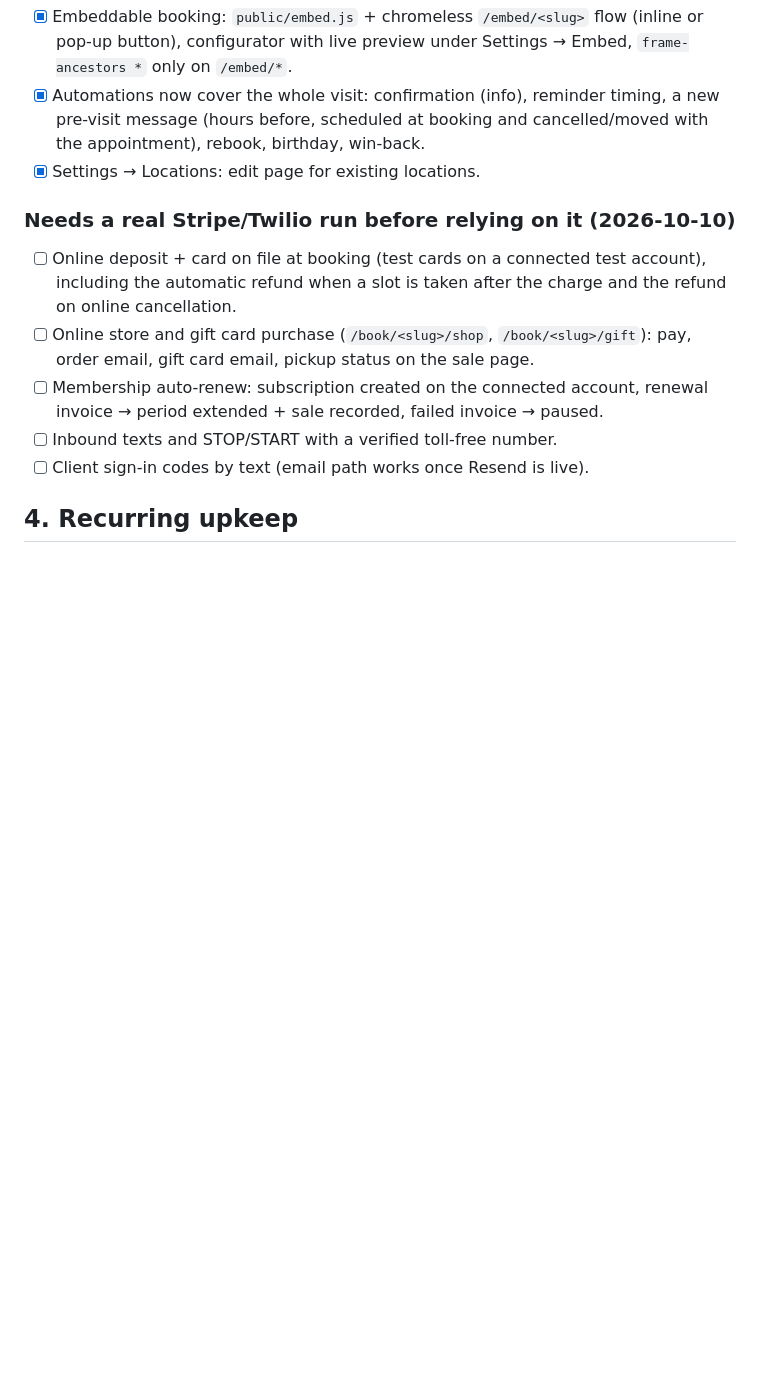
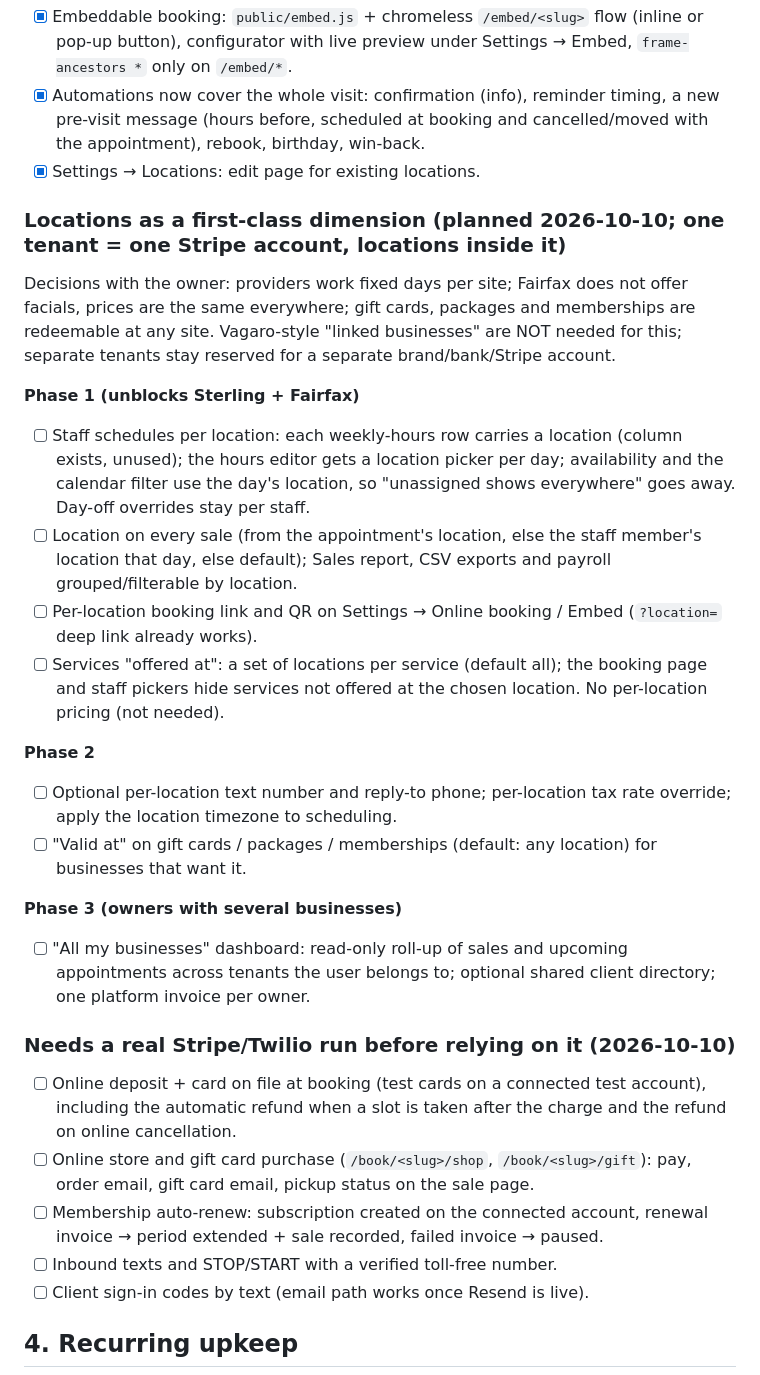
Before and after one commit to feelosophy13/angelicbooking, a Markdown page: TODO.md, the part around the change. Rendered like a GitHub page; blank space fills up the shorter version.

Commit message:
TODO: plan for locations as a first-class dimension

```diff
--- a/TODO.md
+++ b/TODO.md
@@ -128,6 +128,30 @@ Operational detail (ids, commands, env names) lives in `docs-ops.md`; product pl
       (hours before, scheduled at booking and cancelled/moved with the appointment), rebook, birthday, win-back.
 - [x] Settings → Locations: edit page for existing locations.
 
+### Locations as a first-class dimension (planned 2026-10-10; one tenant = one Stripe account, locations inside it)
+Decisions with the owner: providers work fixed days per site; Fairfax does not offer facials, prices are the same
+everywhere; gift cards, packages and memberships are redeemable at any site. Vagaro-style "linked businesses" are
+NOT needed for this; separate tenants stay reserved for a separate brand/bank/Stripe account.
+
+**Phase 1 (unblocks Sterling + Fairfax)**
+- [ ] Staff schedules per location: each weekly-hours row carries a location (column exists, unused); the hours
+      editor gets a location picker per day; availability and the calendar filter use the day's location, so
+      "unassigned shows everywhere" goes away. Day-off overrides stay per staff.
+- [ ] Location on every sale (from the appointment's location, else the staff member's location that day, else
+      default); Sales report, CSV exports and payroll grouped/filterable by location.
+- [ ] Per-location booking link and QR on Settings → Online booking / Embed (`?location=` deep link already works).
+- [ ] Services "offered at": a set of locations per service (default all); the booking page and staff pickers
+      hide services not offered at the chosen location. No per-location pricing (not needed).
+
+**Phase 2**
+- [ ] Optional per-location text number and reply-to phone; per-location tax rate override; apply the location
+      timezone to scheduling.
+- [ ] "Valid at" on gift cards / packages / memberships (default: any location) for businesses that want it.
+
+**Phase 3 (owners with several businesses)**
+- [ ] "All my businesses" dashboard: read-only roll-up of sales and upcoming appointments across tenants the
+      user belongs to; optional shared client directory; one platform invoice per owner.
+
 ### Needs a real Stripe/Twilio run before relying on it (2026-10-10)
 - [ ] Online deposit + card on file at booking (test cards on a connected test account), including the
       automatic refund when a slot is taken after the charge and the refund on online cancellation.
```
